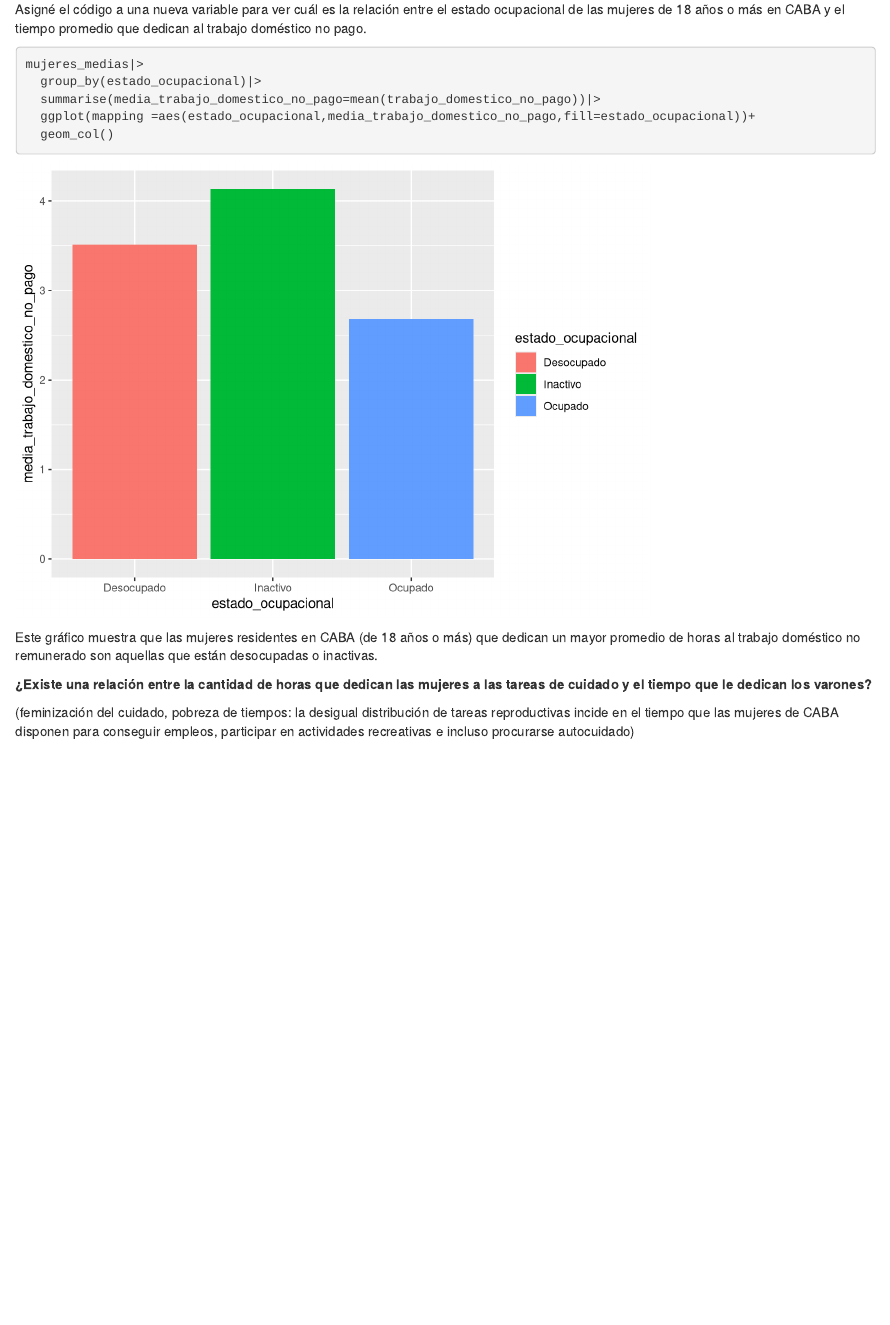
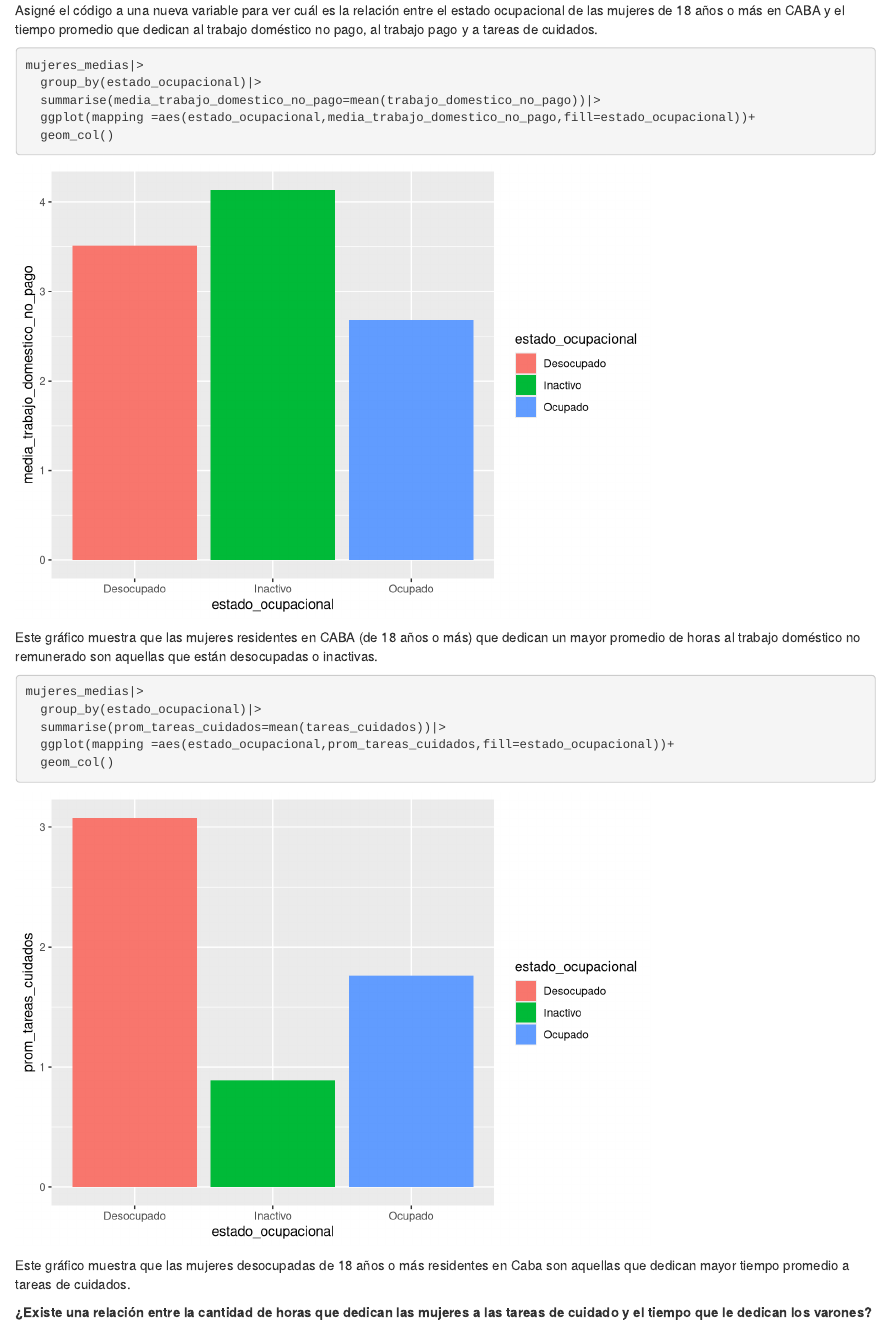
Before and after one commit to DiploDatosUNAB/informe-grupo_4, an R Markdown document (informe.Rmd): the page in a window 1100 px wide, from 5480 px down before the commit and from 5430 px down after it, so that both start at the same text. Rendered offline with R 4.5, knitr and Pandoc, with nearby package versions.

Commit message:
Preliminar desarrollo primera hipótesis

````diff
--- a/informe.Rmd
+++ b/informe.Rmd
@@ -181,7 +179,8 @@ mujeres_medias<-uso_tiempo_2016|>
   mutate (media_tareas_cuidados=mean(tareas_cuidados))
 ```
 
-Asigné el código a una nueva variable para ver cuál es la relación entre el estado ocupacional de las mujeres de 18 años o más en CABA y el tiempo promedio que dedican al trabajo doméstico no pago.
+Asigné el código a una nueva variable para ver cuál es la relación entre el estado ocupacional de las mujeres de 18 años o más en CABA y el tiempo promedio que dedican al trabajo doméstico no pago, al trabajo pago y a tareas de cuidados.
+
 
 ```{r}
 mujeres_medias|>
@@ -192,4 +191,16 @@ mujeres_medias|>
 
 ```
 
+
 Este gráfico muestra que las mujeres residentes en CABA (de 18 años o más) que dedican un mayor promedio de horas al trabajo doméstico no remunerado son aquellas que están desocupadas o inactivas.
+
+```{r}
+mujeres_medias|>
+  group_by(estado_ocupacional)|>
+  summarise(prom_tareas_cuidados=mean(tareas_cuidados))|>
+  ggplot(mapping =aes(estado_ocupacional,prom_tareas_cuidados,fill=estado_ocupacional))+
+  geom_col()
+
+```
+
+Este gráfico muestra que las mujeres desocupadas de 18 años o más residentes en Caba son aquellas que dedican mayor tiempo promedio a tareas de cuidados.
````
Also changed, not shown: informe.Rmd (9 more changed lines).
